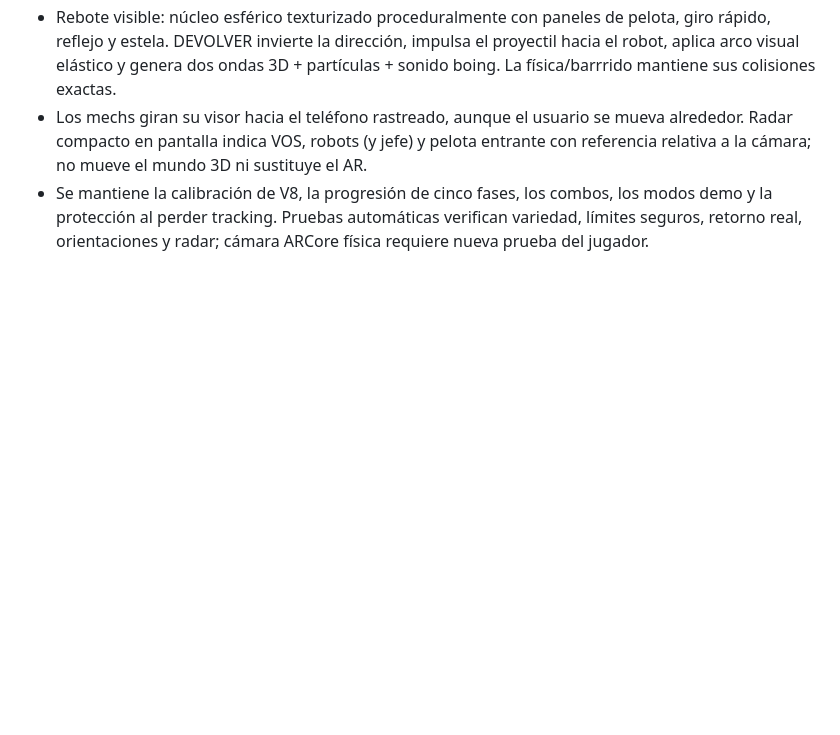
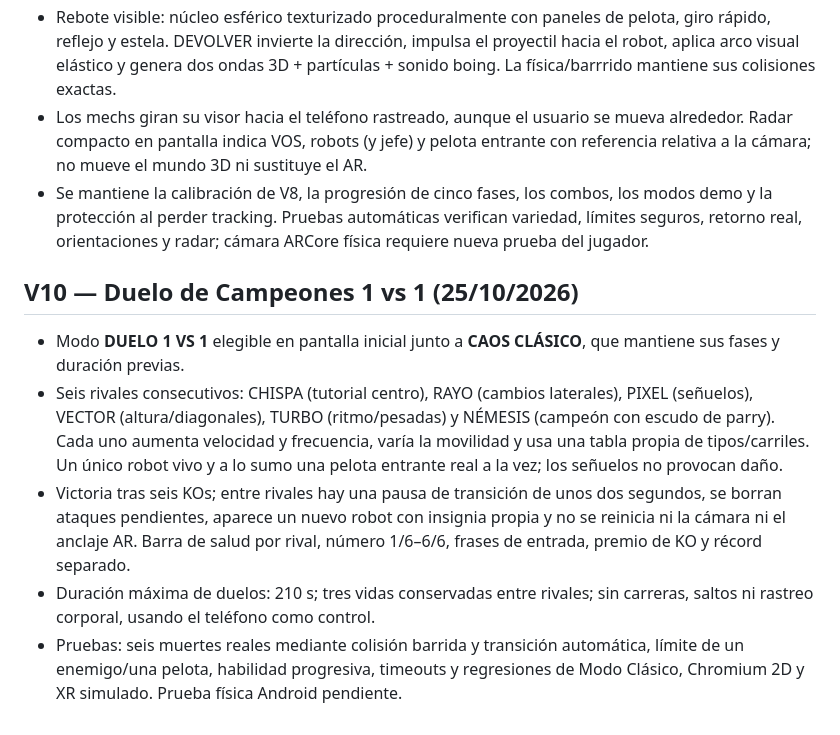
Before and after one commit to ProtectorRudo/Modo-caos, a Markdown page: docs/REBOTE_MORTAL.md, the part around the change. Rendered like a GitHub page; blank space fills up the shorter version.

Commit message:
test(rebote): seis duelos secuenciales, rivales progresivos y regresión clásico/AR

```diff
--- a/docs/REBOTE_MORTAL.md
+++ b/docs/REBOTE_MORTAL.md
@@ -96,3 +96,11 @@ Para cubrir teléfonos donde incluso el segundo lienzo WebGL no llegue a mostrar
 - Rebote visible: núcleo esférico texturizado proceduralmente con paneles de pelota, giro rápido, reflejo y estela. DEVOLVER invierte la dirección, impulsa el proyectil hacia el robot, aplica arco visual elástico y genera dos ondas 3D + partículas + sonido boing. La física/barrrido mantiene sus colisiones exactas.
 - Los mechs giran su visor hacia el teléfono rastreado, aunque el usuario se mueva alrededor. Radar compacto en pantalla indica VOS, robots (y jefe) y pelota entrante con referencia relativa a la cámara; no mueve el mundo 3D ni sustituye el AR.
 - Se mantiene la calibración de V8, la progresión de cinco fases, los combos, los modos demo y la protección al perder tracking. Pruebas automáticas verifican variedad, límites seguros, retorno real, orientaciones y radar; cámara ARCore física requiere nueva prueba del jugador.
+
+## V10 — Duelo de Campeones 1 vs 1 (25/10/2026)
+
+- Modo **DUELO 1 VS 1** elegible en pantalla inicial junto a **CAOS CLÁSICO**, que mantiene sus fases y duración previas.
+- Seis rivales consecutivos: CHISPA (tutorial centro), RAYO (cambios laterales), PIXEL (señuelos), VECTOR (altura/diagonales), TURBO (ritmo/pesadas) y NÉMESIS (campeón con escudo de parry). Cada uno aumenta velocidad y frecuencia, varía la movilidad y usa una tabla propia de tipos/carriles. Un único robot vivo y a lo sumo una pelota entrante real a la vez; los señuelos no provocan daño.
+- Victoria tras seis KOs; entre rivales hay una pausa de transición de unos dos segundos, se borran ataques pendientes, aparece un nuevo robot con insignia propia y no se reinicia ni la cámara ni el anclaje AR. Barra de salud por rival, número 1/6–6/6, frases de entrada, premio de KO y récord separado.
+- Duración máxima de duelos: 210 s; tres vidas conservadas entre rivales; sin carreras, saltos ni rastreo corporal, usando el teléfono como control.
+- Pruebas: seis muertes reales mediante colisión barrida y transición automática, límite de un enemigo/una pelota, habilidad progresiva, timeouts y regresiones de Modo Clásico, Chromium 2D y XR simulado. Prueba física Android pendiente.
```
